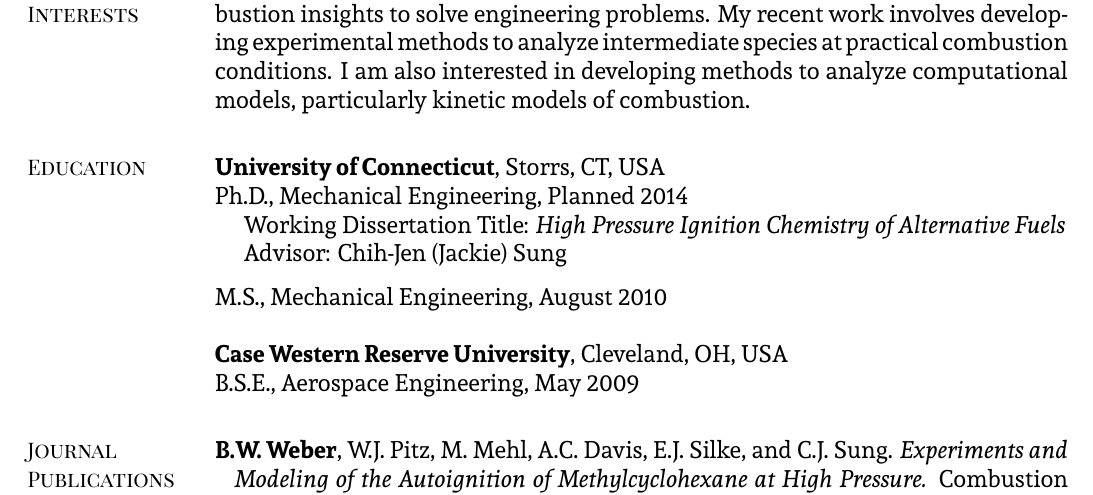
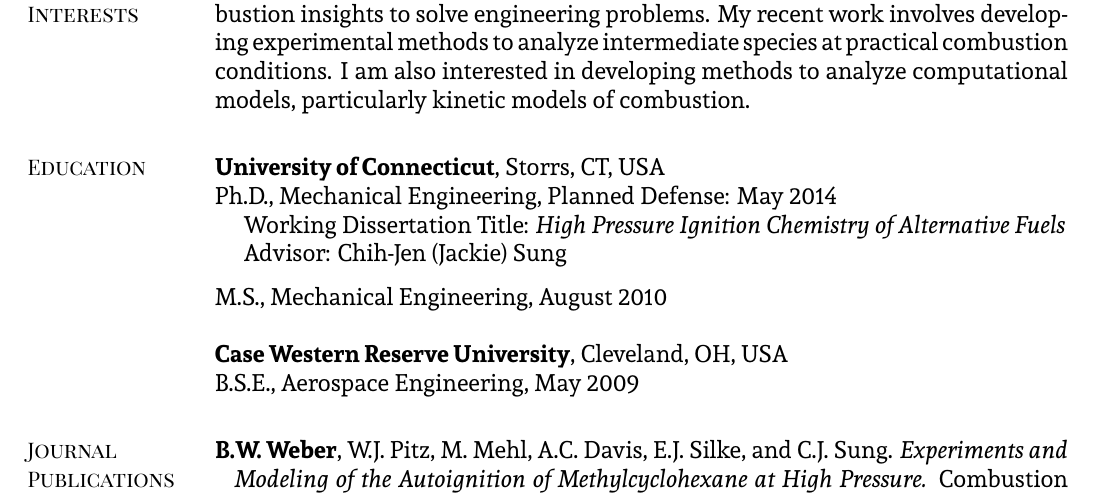
Before and after one commit to bryanwweber/resume, a LaTeX CV (bweber_cv_faculty.tex): part of page 1 of 4, cut so that both start at the same text. The pictures show the PDF file bweber_cv_faculty.pdf that the author committed with the source.

Commit message:
Add month to defense date

```diff
--- a/bweber_cv_faculty.tex
+++ b/bweber_cv_faculty.tex
@@ -70,7 +70,7 @@
 \section{{\sectionfont Education}}
 
 \textbf{University of Connecticut}, Storrs, CT, USA\\
-Ph.D., Mechanical Engineering, Planned 2014
+Ph.D., Mechanical Engineering, Planned Defense: May 2014
         \begin{innerlist}
         \item[] Working Dissertation Title: \textit{High Pressure
                 Ignition Chemistry of Alternative Fuels}
```
Also changed, not shown: bweber_cv_faculty.pdf.
